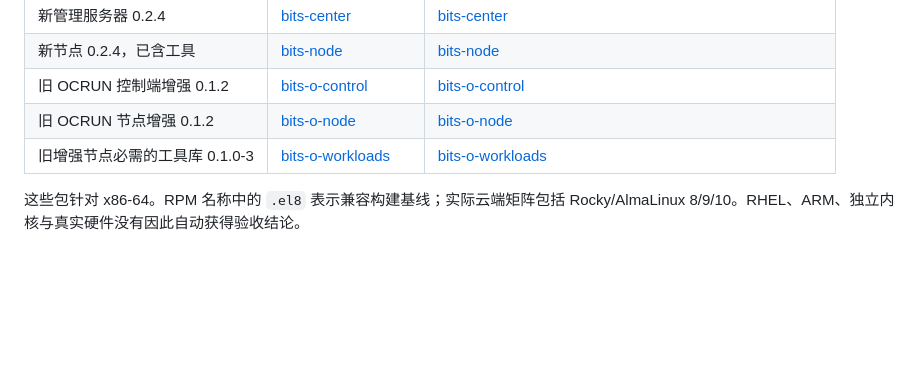
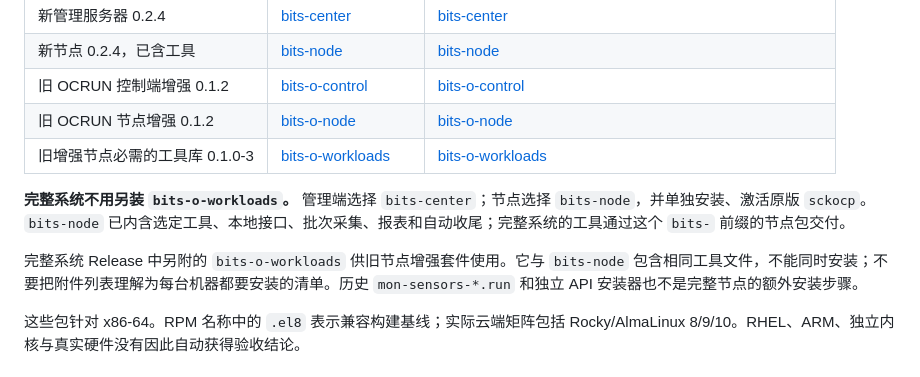
Before and after one commit to SkyWalkerAMD/BITS, a Markdown page: docs/releases/DOWNLOADS.md, the part around the change. Drawn GitHub-style; blank space fills up the shorter version.

```diff
--- a/docs/releases/DOWNLOADS.md
+++ b/docs/releases/DOWNLOADS.md
@@ -9,6 +9,10 @@
 | 旧 OCRUN 控制端增强 0.1.2 | [bits-o-control](https://github.com/SkyWalkerAMD/BITS/releases/download/bits-o-v0.1.2/bits-o-control-0.1.2-1.el8.x86_64.rpm) | [bits-o-control](https://github.com/SkyWalkerAMD/BITS/releases/download/bits-o-v0.1.2/bits-o-control_0.1.2-1_amd64.deb) |
 | 旧 OCRUN 节点增强 0.1.2 | [bits-o-node](https://github.com/SkyWalkerAMD/BITS/releases/download/bits-o-v0.1.2/bits-o-node-0.1.2-1.el8.x86_64.rpm) | [bits-o-node](https://github.com/SkyWalkerAMD/BITS/releases/download/bits-o-v0.1.2/bits-o-node_0.1.2-1_amd64.deb) |
 | 旧增强节点必需的工具库 0.1.0-3 | [bits-o-workloads](https://github.com/SkyWalkerAMD/BITS/releases/download/bits-o-v0.1.2/bits-o-workloads-0.1.0-3.el8.x86_64.rpm) | [bits-o-workloads](https://github.com/SkyWalkerAMD/BITS/releases/download/bits-o-v0.1.2/bits-o-workloads_0.1.0-3_amd64.deb) |
+
+**完整系统不用另装 `bits-o-workloads`。** 管理端选择 `bits-center`；节点选择 `bits-node`，并单独安装、激活原版 `sckocp`。`bits-node` 已内含选定工具、本地接口、批次采集、报表和自动收尾；完整系统的工具通过这个 `bits-` 前缀的节点包交付。
+
+完整系统 Release 中另附的 `bits-o-workloads` 供旧节点增强套件使用。它与 `bits-node` 包含相同工具文件，不能同时安装；不要把附件列表理解为每台机器都要安装的清单。历史 `mon-sensors-*.run` 和独立 API 安装器也不是完整节点的额外安装步骤。
 
 这些包针对 x86-64。RPM 名称中的 `.el8` 表示兼容构建基线；实际云端矩阵包括 Rocky/AlmaLinux 8/9/10。RHEL、ARM、独立内核与真实硬件没有因此自动获得验收结论。
 
```
Also changed, not shown: docs/deployment/BITS.md (+4 -0 lines).
